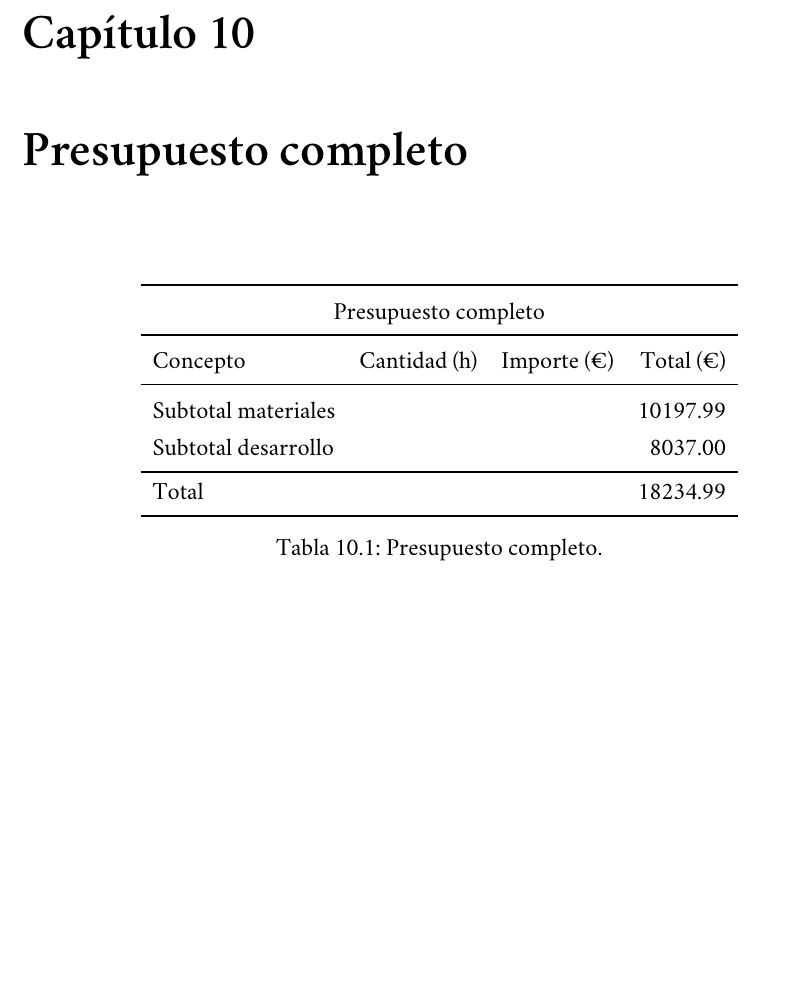
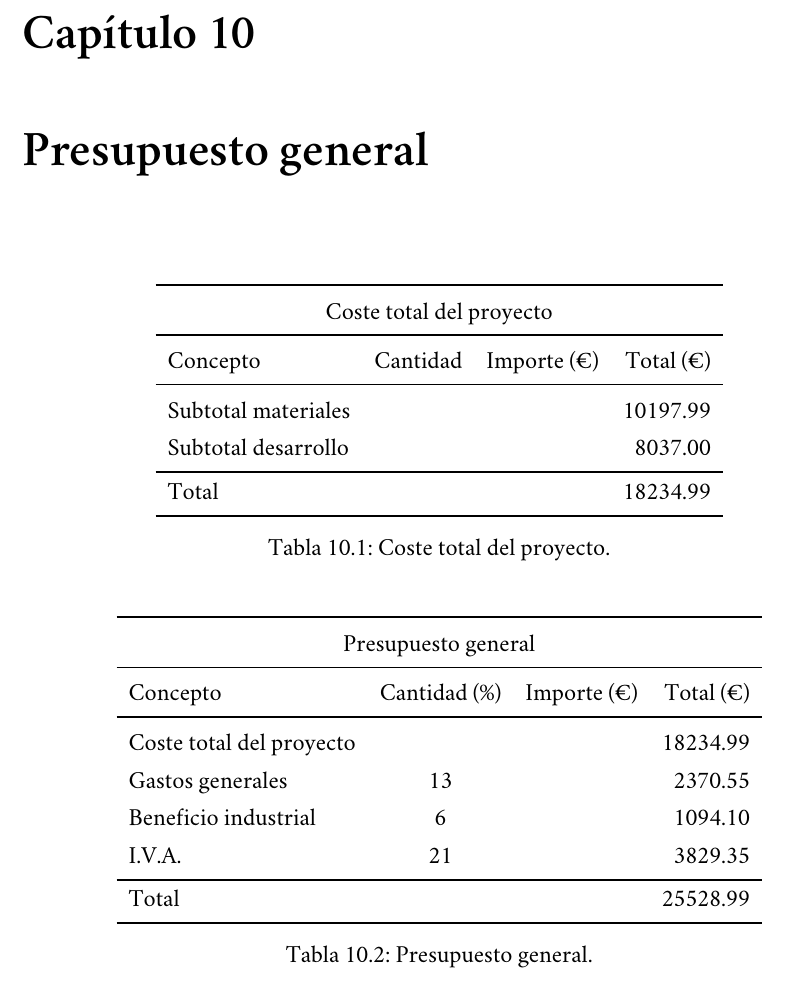
Before and after one commit to francisjpo/pfc-etsii, a LaTeX document (Informe/informe.tex, which reads Informe/presupuesto.tex): part of page 47 of 51, cut so that both start at the same text, the shorter picture padded with empty space. Compiled offline with XeLaTeX; a missing font is replaced by an installed copy or a similar font.

Commit message:
Presupuesto mejorado

```diff
--- a/Informe/presupuesto.tex
+++ b/Informe/presupuesto.tex
@@ -71,15 +71,15 @@ Subtotal desarrollo & & & 8037.00\\
 \label{presupuestodesarrollo}
 \end{table}
 
-\chapter{Presupuesto completo}
+\chapter{Presupuesto general}
 
 \begin{table}[!htb]
 \centering
 \begin{tabular}{lcrr}
 \toprule
-\multicolumn{4}{c}{Presupuesto completo}\\
+\multicolumn{4}{c}{Coste total del proyecto}\\
 \midrule
-Concepto & Cantidad (h) & Importe (\euro) & Total (\euro)\\
+Concepto & Cantidad & Importe (\euro) & Total (\euro)\\
 \midrule
 Subtotal materiales & & & 10197.99\\
 Subtotal desarrollo & & & 8037.00\\
@@ -87,6 +87,26 @@ Subtotal desarrollo & & & 8037.00\\
 Total & & & 18234.99\\
 \bottomrule
 \end{tabular}
-\caption{Presupuesto completo.}
-\label{presupuestocompleto}
+\caption{Coste total del proyecto.}
+\label{presupuestototal}
 \end{table}
+
+\begin{table}[!htb]
+\centering
+\begin{tabular}{lcrr}
+\toprule
+\multicolumn{4}{c}{Presupuesto general}\\
+\midrule
+Concepto & Cantidad (\%) & Importe (\euro) & Total (\euro)\\
+\midrule
+Coste total del proyecto & & & 18234.99\\
+Gastos generales & 13 & & 2370.55\\
+Beneficio industrial & 6 & & 1094.10\\
+I.V.A. & 21 & & 3829.35\\
+\bottomrule
+Total & & & 25528.99\\
+\bottomrule
+\end{tabular}
+\caption{Presupuesto general.}
+\label{presupuestogeneral}
+\end{table}
```
Also changed, not shown: Informe/informe.pdf.
